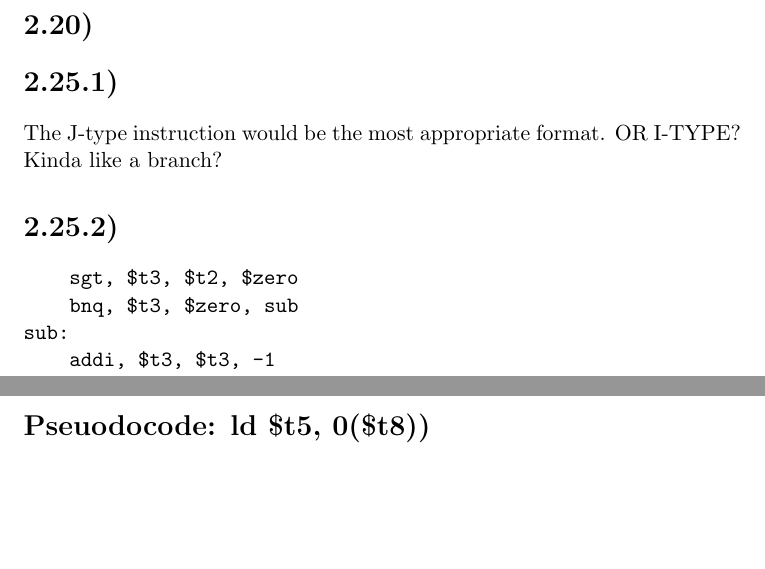
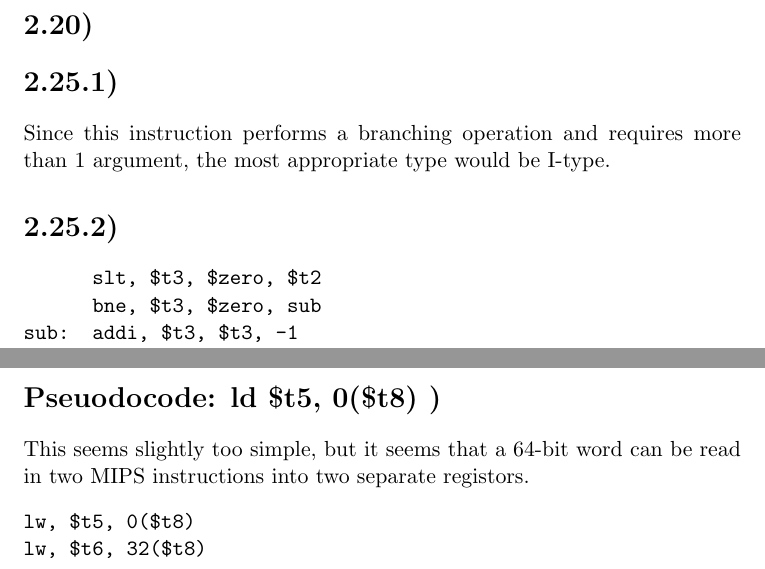
Before and after one commit to justincely/classwork, a LaTeX problem sheet (JHU/605.204.81.FA15_computer_organization/module_05/ely_assignment_5.tex): two parts of pages 1 and 3 of 3, joined at a grey line, cut so that both start at the same text, the shorter picture padded with empty space. Compiled offline with pdfLaTeX.

Commit message:
all but problem 1

```diff
--- a/JHU/605.204.81.FA15_computer_organization/module_05/ely_assignment_5.tex
+++ b/JHU/605.204.81.FA15_computer_organization/module_05/ely_assignment_5.tex
@@ -35,15 +35,15 @@ Justin Ely
 
 \section*{2.25.1)}
 
-The J-type instruction would be the most appropriate format.  OR I-TYPE?  Kinda like a branch?
+Since this instruction performs a branching operation and requires more than 1 argument, the most appropriate type
+would be I-type.
 
 \section*{2.25.2)}
 \begin{verbatim}
-    sgt, $t3, $t2, $zero
-    bnq, $t3, $zero, sub
-sub:
-    addi, $t3, $t3, -1
-    j LOOP
+      slt, $t3, $zero, $t2
+      bne, $t3, $zero, sub
+sub:  addi, $t3, $t3, -1
+      j LOOP
 \end{verbatim}
 
 %%%%%%%%%%%%%%%%%%%%%%%%%%%%%%%%%%%%%%%%%%%%%%%%%%%%%%%%%%
@@ -105,11 +105,12 @@ or $t7, $t2, $t1
 \end{verbatim}
 
 %%%%%%%%%%%%%%%%%%%%%%%%%%%%%%%%%%%%%%%%%%%%%%%%%%%%%%%%%%
-\section*{Pseuodocode: ld  \$t5, 0(\$t8))}
-
+\section*{Pseuodocode: ld  \$t5, 0(\$t8) )}
+This seems slightly too simple, but it seems that a 64-bit word can be read in two MIPS instructions into two separate
+registors.
 \begin{verbatim}
-
-
+lw, $t5, 0($t8)
+lw, $t6, 32($t8)
 \end{verbatim}
 
 %%%%%%%%%%%%%%%%%%%%%%%%%%%%%%%%%%%%%%%%%%%%%%%%%%%%%%%%%%
```
Also changed, not shown: JHU/605.204.81.FA15_computer_organization/module_05/ely_assignment_5.pdf.
